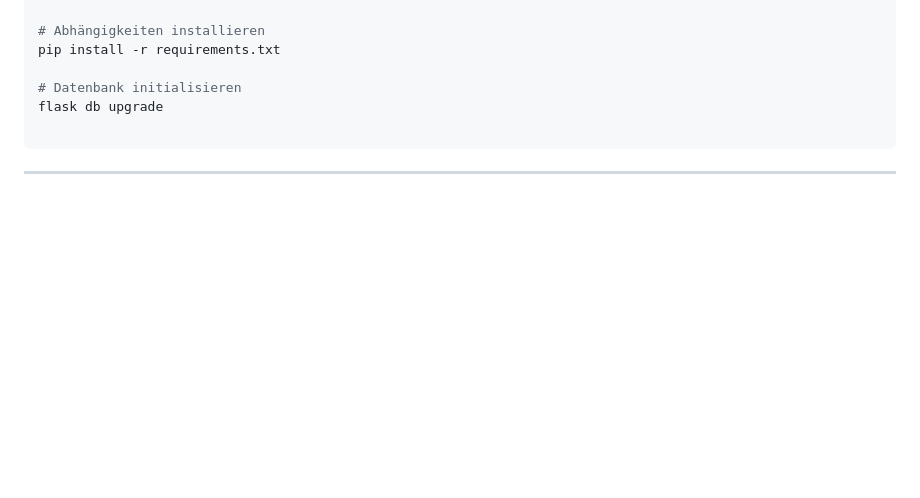
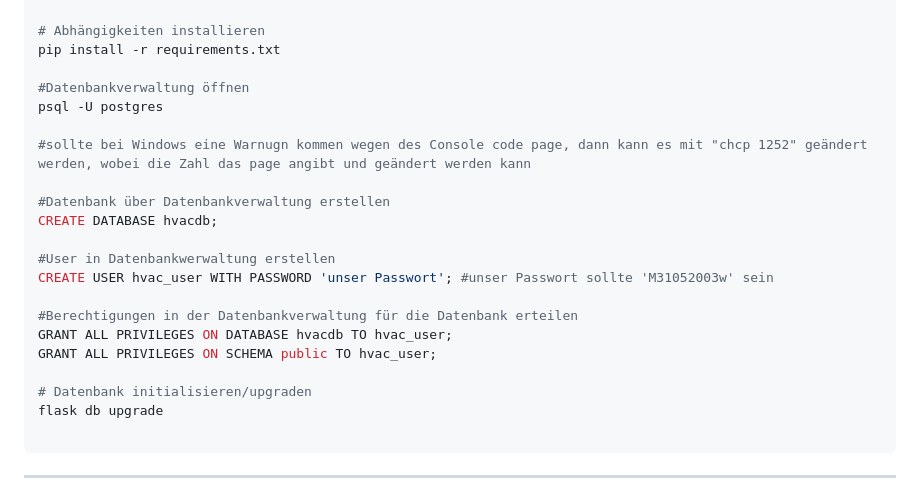
Before and after one commit to Felix-DBM/hvac-classifier, a Markdown page: README.md, the part around the change. Drawn GitHub-style; blank space fills up the shorter version.

Commit message:
Update README.md
Erstellen der Datenbank hinzugefügt

````diff
--- a/README.md
+++ b/README.md
@@ -57,7 +57,22 @@ source venv/bin/activate  # oder venv\Scripts\activate auf Windows
 # Abhängigkeiten installieren
 pip install -r requirements.txt
 
-# Datenbank initialisieren
+#Datenbankverwaltung öffnen
+psql -U postgres
+
+#sollte bei Windows eine Warnugn kommen wegen des Console code page, dann kann es mit "chcp 1252" geändert werden, wobei die Zahl das page angibt und geändert werden kann
+
+#Datenbank über Datenbankverwaltung erstellen
+CREATE DATABASE hvacdb;
+
+#User in Datenbankwerwaltung erstellen
+CREATE USER hvac_user WITH PASSWORD 'unser Passwort'; #unser Passwort sollte 'M31052003w' sein
+
+#Berechtigungen in der Datenbankverwaltung für die Datenbank erteilen
+GRANT ALL PRIVILEGES ON DATABASE hvacdb TO hvac_user;
+GRANT ALL PRIVILEGES ON SCHEMA public TO hvac_user;
+
+# Datenbank initialisieren/upgraden
 flask db upgrade
 
 ```
````
